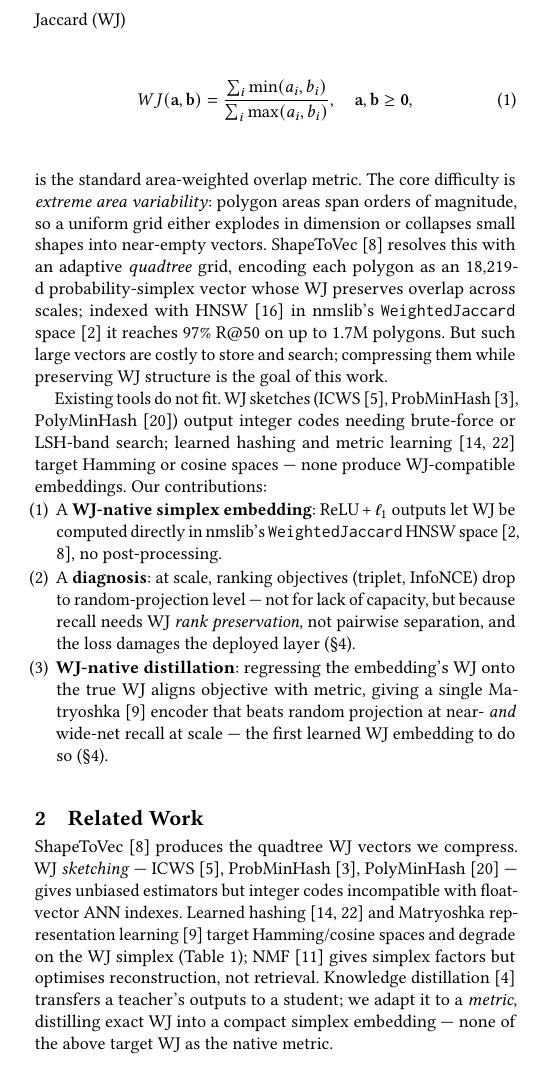
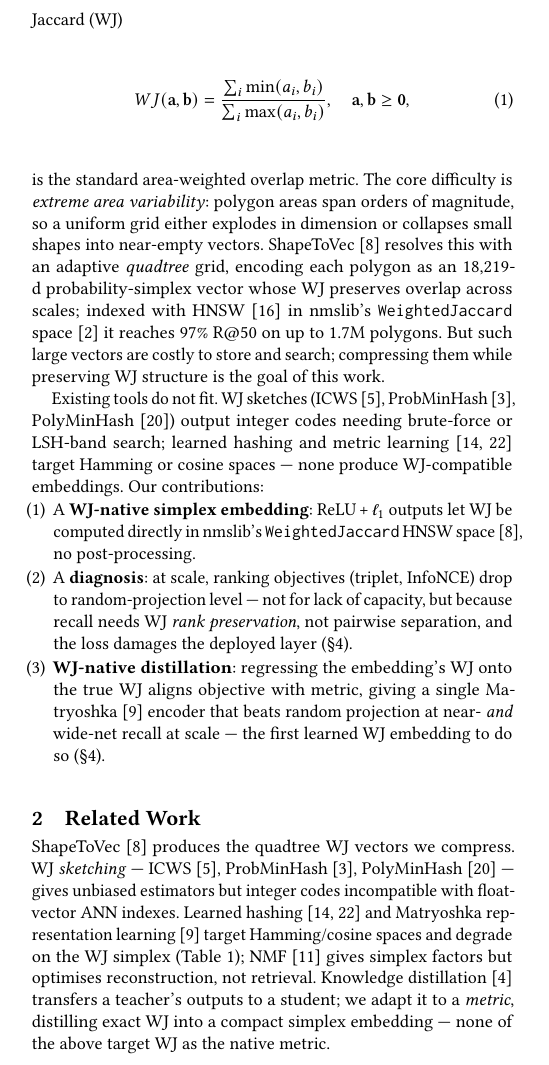
Before and after one commit to ruban-ai/polygon-ann-ml-embeddings, a LaTeX paper (paper/main_distill.tex): part of one column of page 1 of 4, cut so that both start at the same text. Compiled offline with pdfLaTeX.

Commit message:
auto: main_distill.tex

```diff
--- a/paper/main_distill.tex
+++ b/paper/main_distill.tex
@@ -112,7 +112,7 @@ none produce WJ-compatible embeddings. Our contributions:
 \begin{enumerate}[leftmargin=1.2em,itemsep=1pt,topsep=1pt]
   \item A \textbf{WJ-native simplex embedding}: ReLU\,+\,$\ell_1$ outputs let WJ be
     computed directly in nmslib's \texttt{WeightedJaccard} HNSW
-    space~\cite{boytsov13,shape2vec}, no post-processing.
+    space~\cite{shape2vec}, no post-processing.
   \item A \textbf{diagnosis}: at scale, ranking objectives (triplet, InfoNCE)
     drop to random-projection level --- not for lack of capacity, but because
     recall needs WJ \emph{rank preservation}, not pairwise separation, and the loss
```
